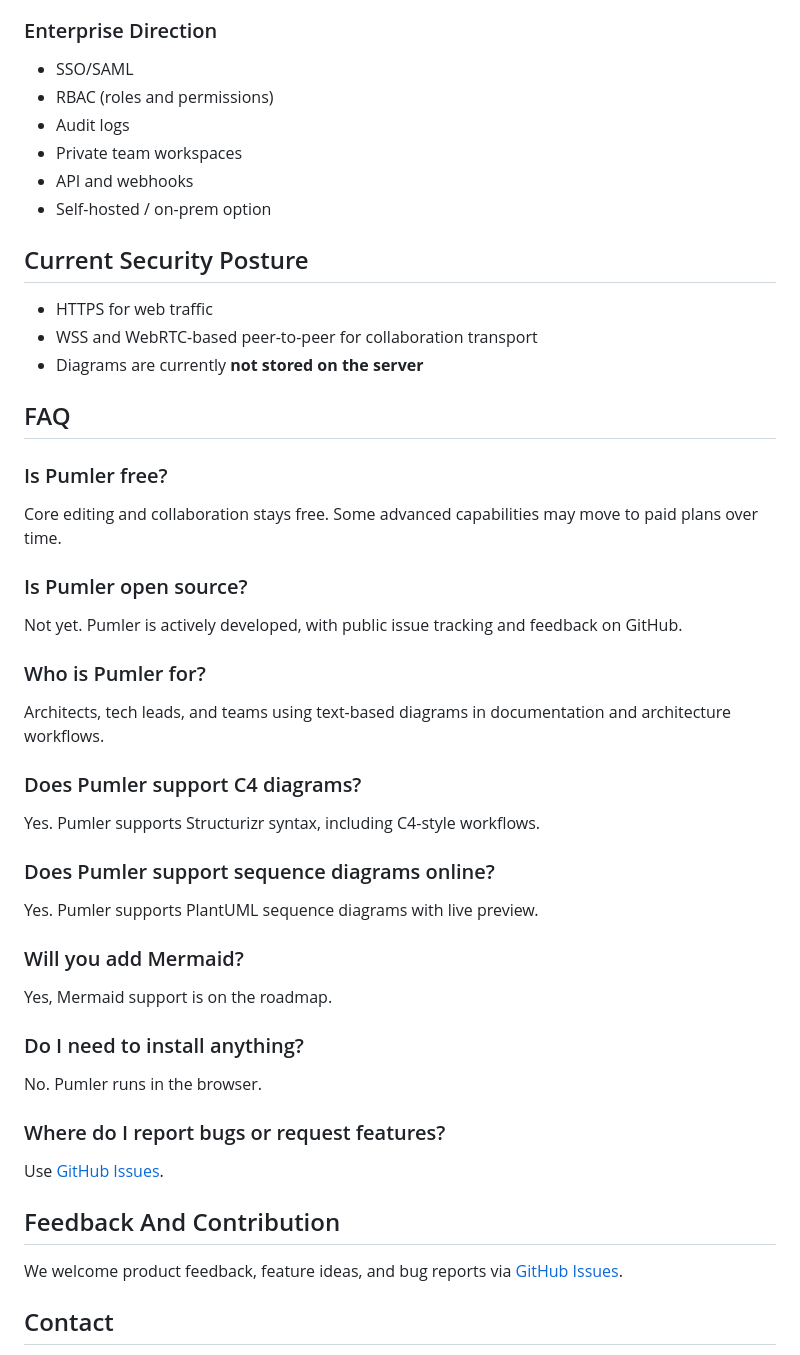
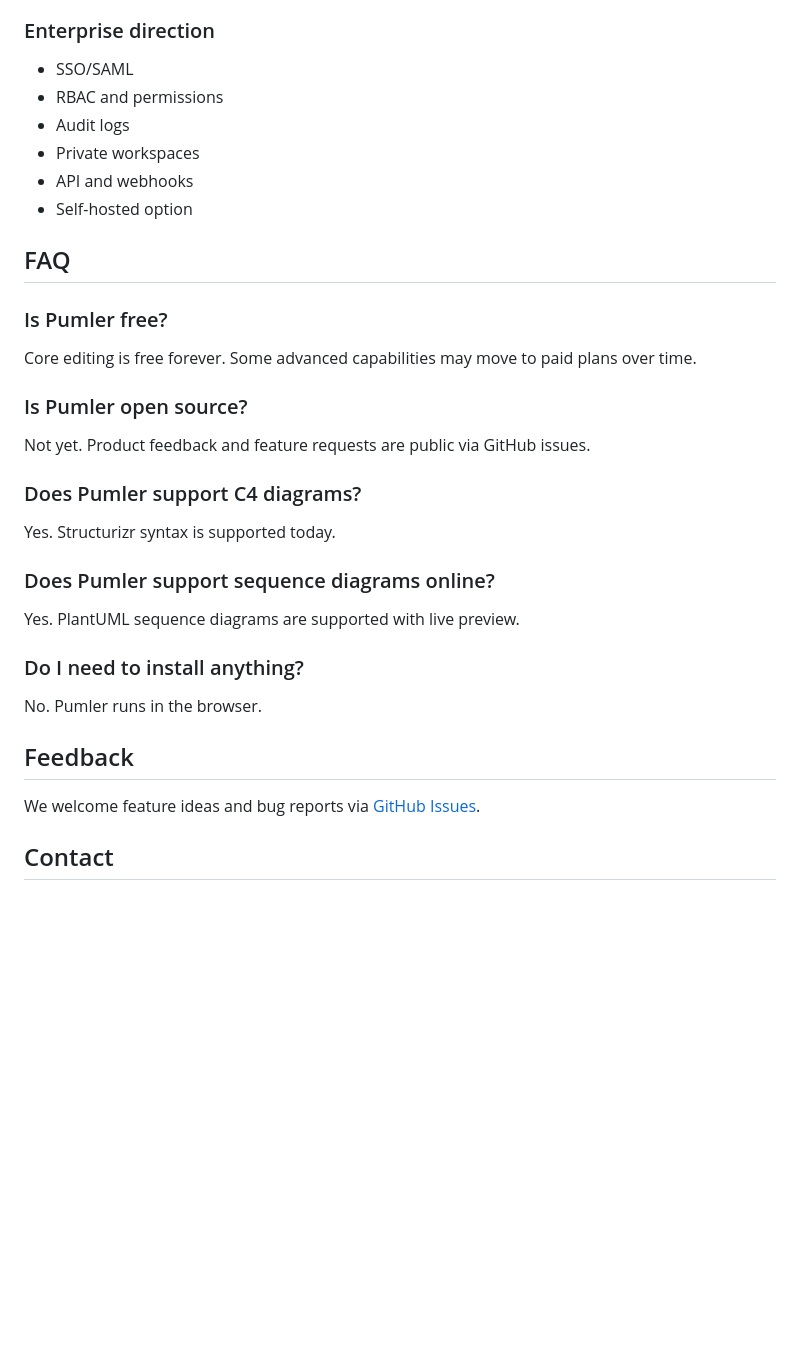
Before and after one commit to pumler/pumler, a Markdown page: README.md, the part around the change printed below. Rendered like a GitHub page; blank space fills up the shorter version.

Commit message:
Updated core features description.

```diff
--- a/README.md
+++ b/README.md
@@ -60,58 +49,40 @@ More syntaxes are planned.
 - Diagram version history
 - Permanent links
 
-### Enterprise Direction
+### Enterprise direction
 
 - SSO/SAML
-- RBAC (roles and permissions)
+- RBAC and permissions
 - Audit logs
-- Private team workspaces
+- Private workspaces
 - API and webhooks
-- Self-hosted / on-prem option
-
-## Current Security Posture
-
-- HTTPS for web traffic
-- WSS and WebRTC-based peer-to-peer for collaboration transport
-- Diagrams are currently **not stored on the server**
+- Self-hosted option
 
 ## FAQ
 
 ### Is Pumler free?
 
-Core editing and collaboration stays free. Some advanced capabilities may move to paid plans over time.
+Core editing is free forever. Some advanced capabilities may move to paid plans over time.
 
 ### Is Pumler open source?
 
-Not yet. Pumler is actively developed, with public issue tracking and feedback on GitHub.
-
-### Who is Pumler for?
-
-Architects, tech leads, and teams using text-based diagrams in documentation and architecture workflows.
+Not yet. Product feedback and feature requests are public via GitHub issues.
 
 ### Does Pumler support C4 diagrams?
 
-Yes. Pumler supports Structurizr syntax, including C4-style workflows.
+Yes. Structurizr syntax is supported today.
 
 ### Does Pumler support sequence diagrams online?
 
-Yes. Pumler supports PlantUML sequence diagrams with live preview.
-
-### Will you add Mermaid?
-
-Yes, Mermaid support is on the roadmap.
+Yes. PlantUML sequence diagrams are supported with live preview.
 
 ### Do I need to install anything?
 
 No. Pumler runs in the browser.
 
-### Where do I report bugs or request features?
+## Feedback
 
-Use [GitHub Issues](https://github.com/pumler/pumler/issues).
-
-## Feedback And Contribution
-
-We welcome product feedback, feature ideas, and bug reports via [GitHub Issues](https://github.com/pumler/pumler/issues).
+We welcome feature ideas and bug reports via [GitHub Issues](https://github.com/pumler/pumler/issues).
 
 ## Contact
 
```
Also changed, not shown: other parts of README.md (+25 -36 lines), docs/assets/images/feature-command-palette-light.png (added), docs/assets/images/feature-completion-light.png (added), docs/assets/images/feature-export-controls-light.png (added), 2 other files.
